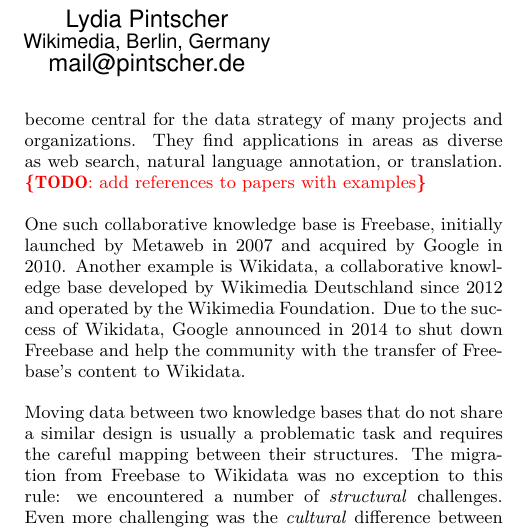
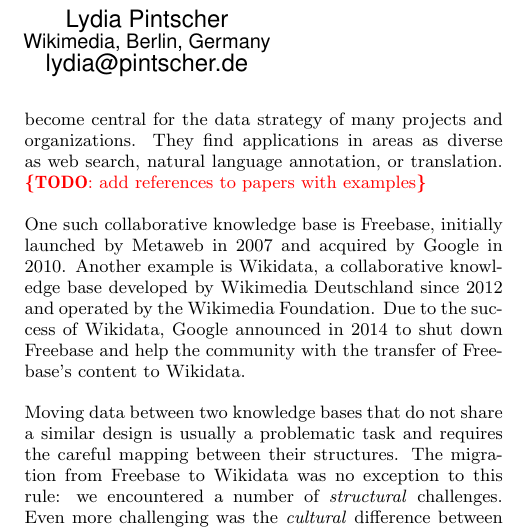
Before and after one commit to tomayac/primary-sources-tool-paper, a LaTeX paper (paper.tex): part of one column of page 1 of 8, cut so that both start at the same text. Compiled offline with pdfLaTeX.

Commit message:
switch my email address

```diff
--- a/paper.tex
+++ b/paper.tex
@@ -39,7 +39,7 @@
 \alignauthor
 Lydia Pintscher\\
    \affaddr{Wikimedia, Berlin, Germany}\\
-   \email{mail@pintscher.de}
+   \email{lydia@pintscher.de}
 }
 \begin{document}
 
```
